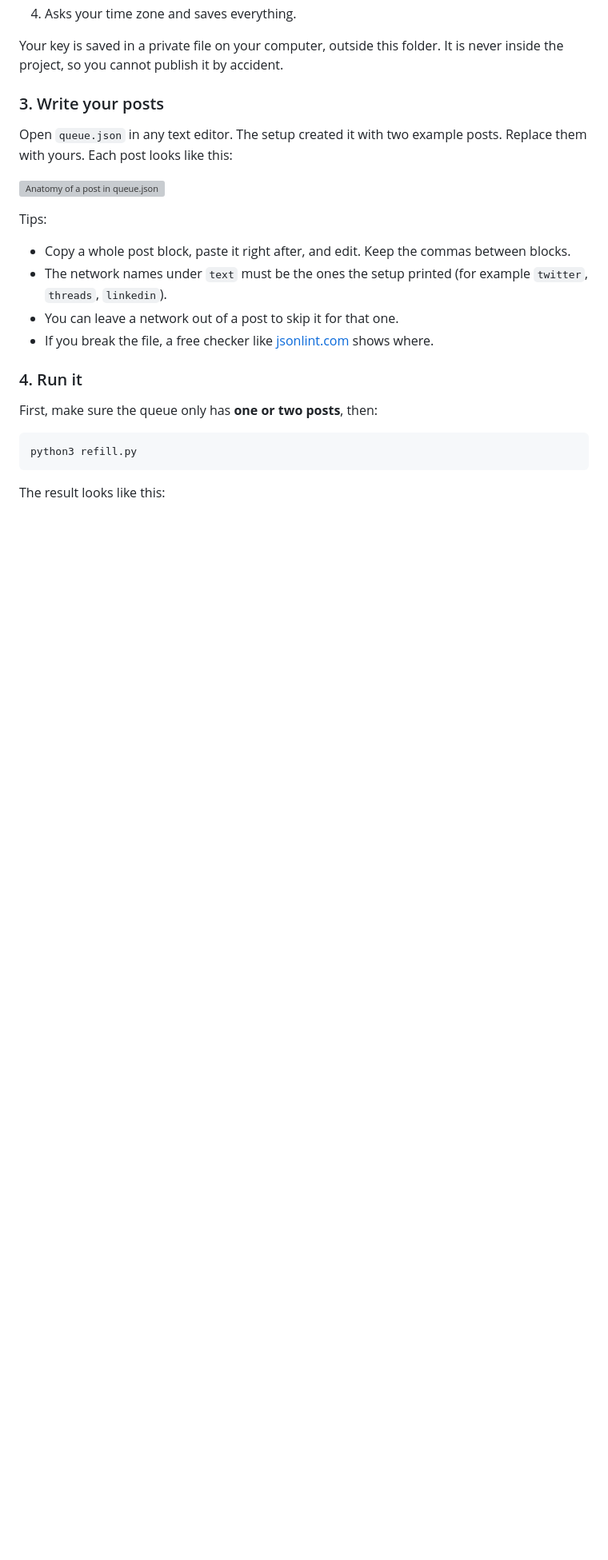
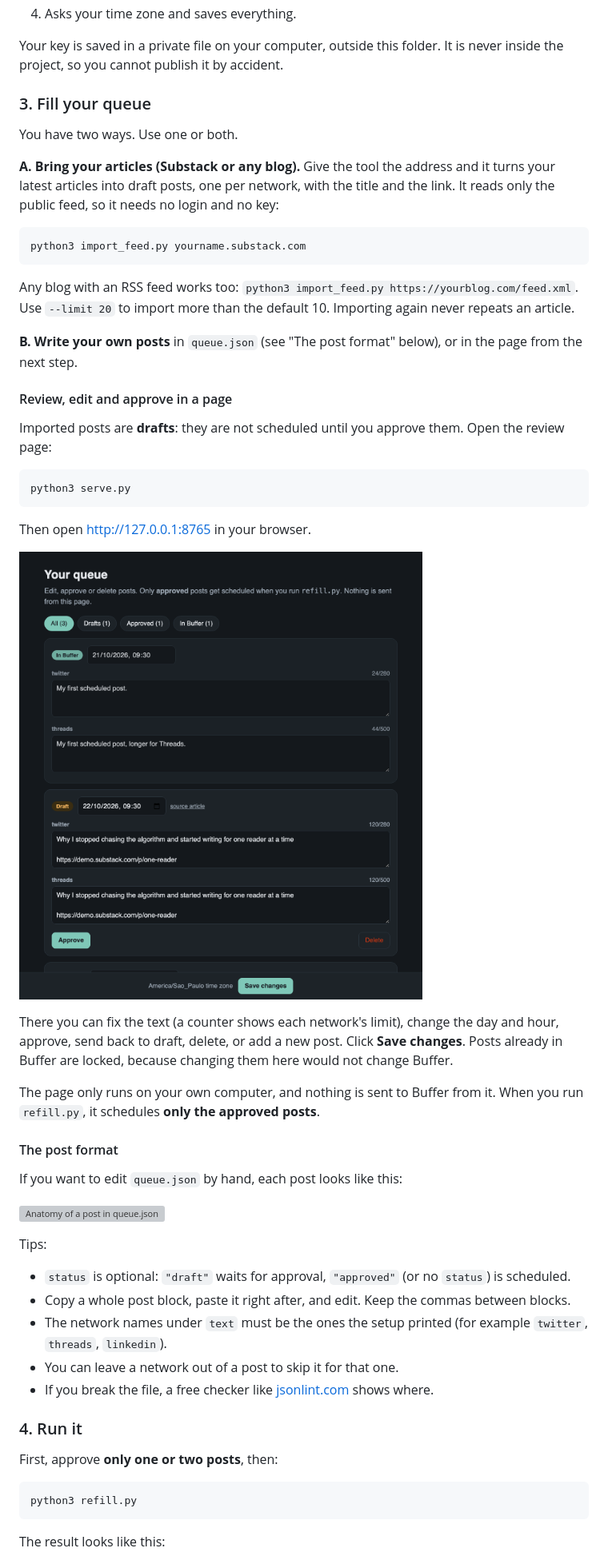
Before and after one commit to monkfrodo/buffer-queue, a Markdown page: README.md, the part around the change printed below. Shown: that part at 80% size. Rendered like a GitHub page; pictures changed too: docs/img/queue-page.png (added); blank space fills up the shorter version; grey boxes are pictures that could not be loaded.

````diff
--- a/README.md
+++ b/README.md
@@ -60,14 +60,45 @@ What it does:
 
 Your key is saved in a private file on your computer, outside this folder. It is never inside the project, so you cannot publish it by accident.
 
-### 3. Write your posts
+### 3. Fill your queue
 
-Open `queue.json` in any text editor. The setup created it with two example posts. Replace them with yours. Each post looks like this:
+You have two ways. Use one or both.
+
+**A. Bring your articles (Substack or any blog).** Give the tool the address and it turns your latest articles into draft posts, one per network, with the title and the link. It reads only the public feed, so it needs no login and no key:
+
+```sh
+python3 import_feed.py yourname.substack.com
+```
+
+Any blog with an RSS feed works too: `python3 import_feed.py https://yourblog.com/feed.xml`. Use `--limit 20` to import more than the default 10. Importing again never repeats an article.
+
+**B. Write your own posts** in `queue.json` (see "The post format" below), or in the page from the next step.
+
+#### Review, edit and approve in a page
+
+Imported posts are **drafts**: they are not scheduled until you approve them. Open the review page:
+
+```sh
+python3 serve.py
+```
+
+Then open http://127.0.0.1:8765 in your browser.
+
+![The queue page: drafts and approved posts, one text box per network](docs/img/queue-page.png)
+
+There you can fix the text (a counter shows each network's limit), change the day and hour, approve, send back to draft, delete, or add a new post. Click **Save changes**. Posts already in Buffer are locked, because changing them here would not change Buffer.
+
+The page only runs on your own computer, and nothing is sent to Buffer from it. When you run `refill.py`, it schedules **only the approved posts**.
+
+#### The post format
+
+If you want to edit `queue.json` by hand, each post looks like this:
 
 ![Anatomy of a post in queue.json](docs/img/queue-anatomy.svg)
 
 Tips:
 
+- `status` is optional: `"draft"` waits for approval, `"approved"` (or no `status`) is scheduled.
 - Copy a whole post block, paste it right after, and edit. Keep the commas between blocks.
 - The network names under `text` must be the ones the setup printed (for example `twitter`, `threads`, `linkedin`).
 - You can leave a network out of a post to skip it for that one.
@@ -75,7 +106,7 @@ Tips:
 
 ### 4. Run it
 
-First, make sure the queue only has **one or two posts**, then:
+First, approve **only one or two posts**, then:
 
 ```sh
 python3 refill.py
````
Also changed, not shown: other parts of README.md (+2 -2 lines), PROMPT.md (+2 -2 lines), README.pt-BR.md (+36 -5 lines), 4 other files.
